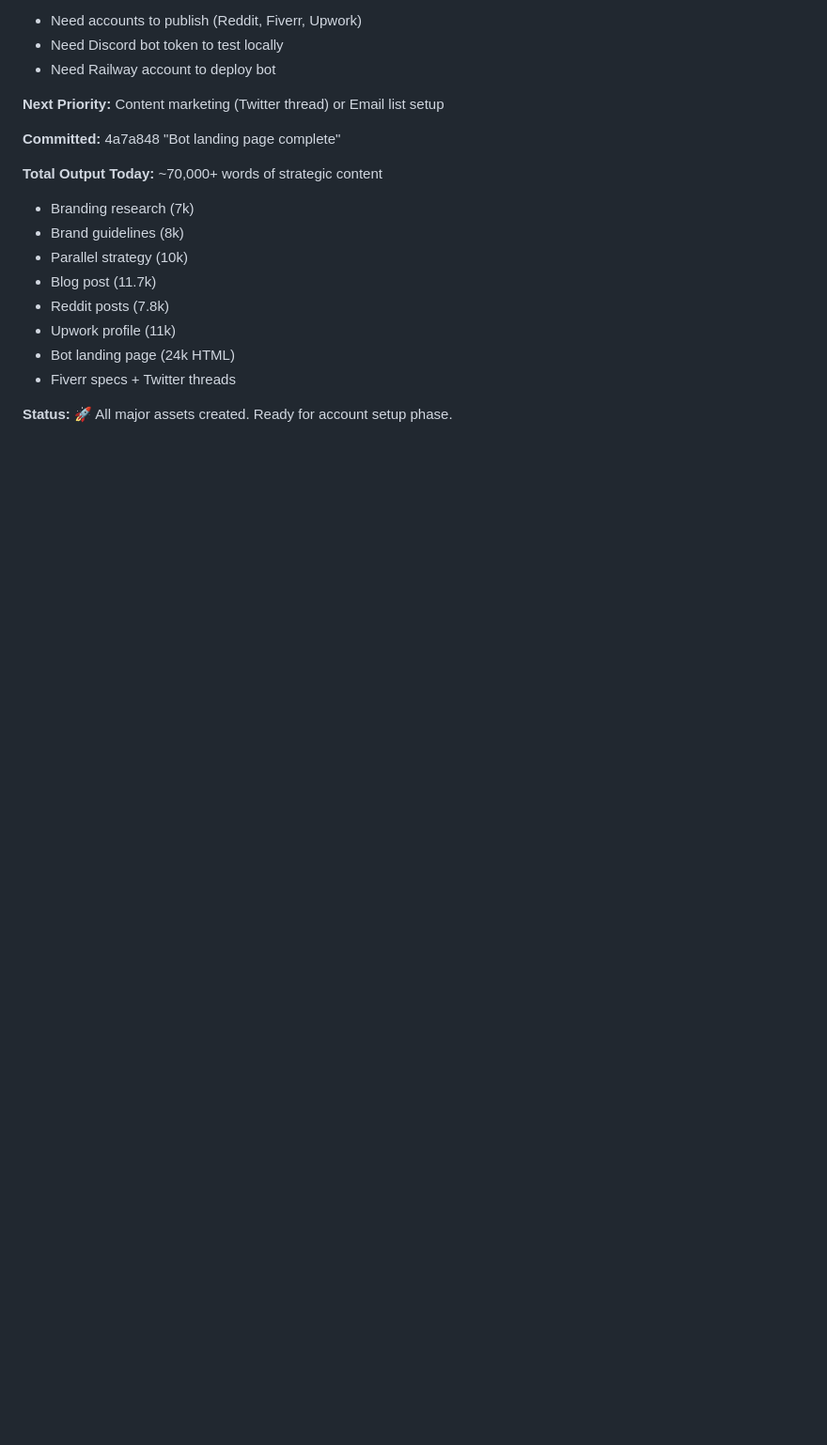
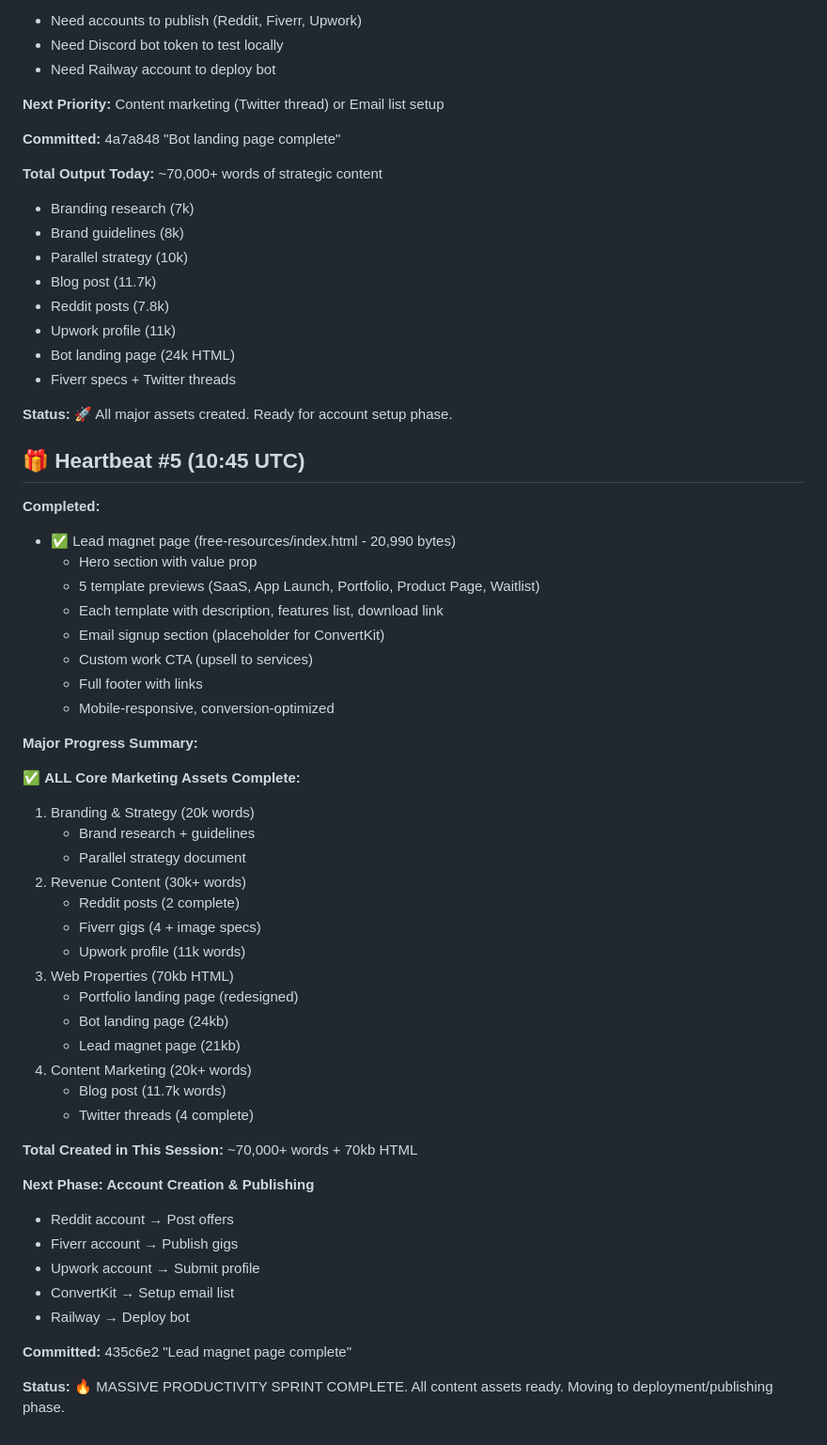
Before and after one commit to falesystems-lab/falesystems-portfolio, a Markdown page: memory/2026-02-02.md, the part around the change. Shown at 94% size. Rendered like a GitHub page; blank space fills up the shorter version.

Commit message:
📝 Memory update: Massive productivity sprint complete

```diff
--- a/memory/2026-02-02.md
+++ b/memory/2026-02-02.md
@@ -715,3 +715,47 @@ Checked off completed tasks:
 - Fiverr specs + Twitter threads
 
 **Status:** 🚀 All major assets created. Ready for account setup phase.
+
+
+## 🎁 Heartbeat #5 (10:45 UTC)
+
+**Completed:**
+- ✅ Lead magnet page (free-resources/index.html - 20,990 bytes)
+  - Hero section with value prop
+  - 5 template previews (SaaS, App Launch, Portfolio, Product Page, Waitlist)
+  - Each template with description, features list, download link
+  - Email signup section (placeholder for ConvertKit)
+  - Custom work CTA (upsell to services)
+  - Full footer with links
+  - Mobile-responsive, conversion-optimized
+
+**Major Progress Summary:**
+
+✅ **ALL Core Marketing Assets Complete:**
+1. Branding & Strategy (20k words)
+   - Brand research + guidelines
+   - Parallel strategy document
+2. Revenue Content (30k+ words)
+   - Reddit posts (2 complete)
+   - Fiverr gigs (4 + image specs)
+   - Upwork profile (11k words)
+3. Web Properties (70kb HTML)
+   - Portfolio landing page (redesigned)
+   - Bot landing page (24kb)
+   - Lead magnet page (21kb)
+4. Content Marketing (20k+ words)
+   - Blog post (11.7k words)
+   - Twitter threads (4 complete)
+
+**Total Created in This Session:** ~70,000+ words + 70kb HTML
+
+**Next Phase: Account Creation & Publishing**
+- Reddit account → Post offers
+- Fiverr account → Publish gigs
+- Upwork account → Submit profile
+- ConvertKit → Setup email list
+- Railway → Deploy bot
+
+**Committed:** 435c6e2 "Lead magnet page complete"
+
+**Status:** 🔥 MASSIVE PRODUCTIVITY SPRINT COMPLETE. All content assets ready. Moving to deployment/publishing phase.
```
